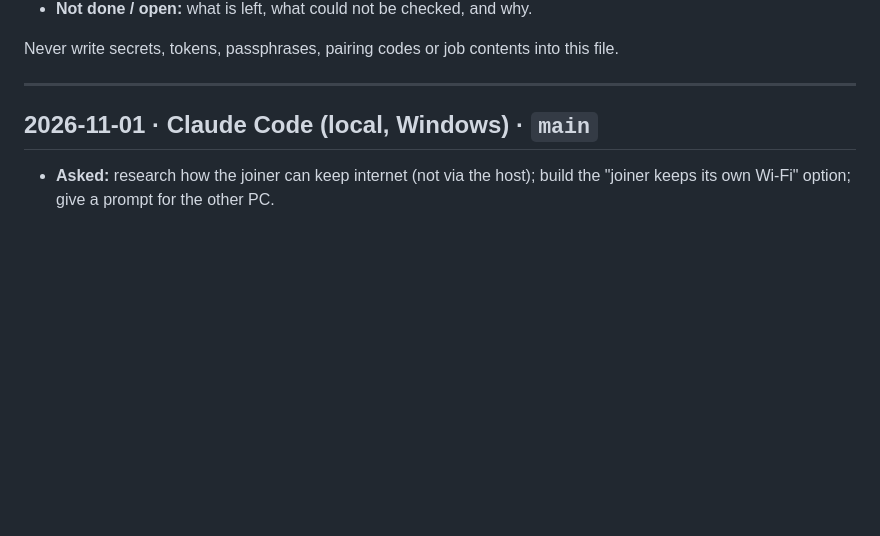
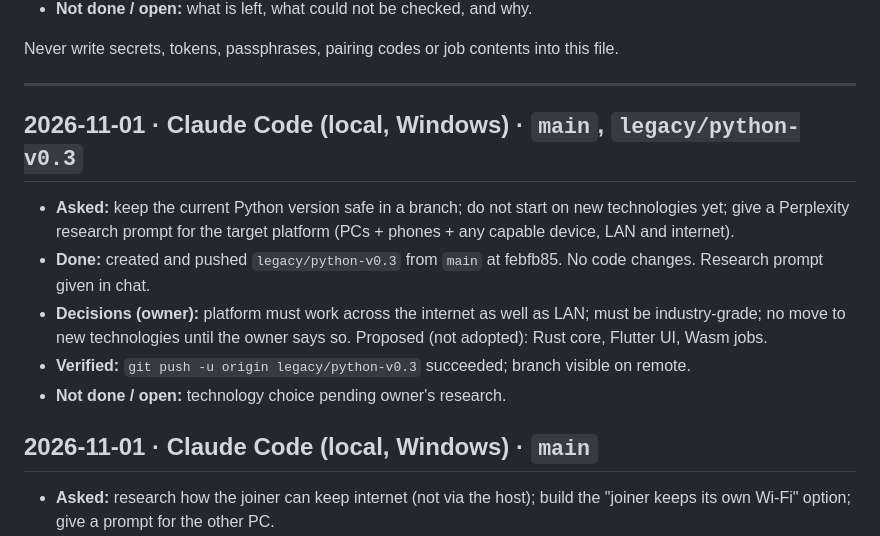
Before and after one commit to NavodCaldera/Network-Connector, a Markdown page: WORKLOG.md, the part around the change. Rendered like a GitHub page; blank space fills up the shorter version.

Commit message:
Worklog: preserve Python version in legacy/python-v0.3
Co-Authored-By: Claude Opus 5.5 <noreply@anthropic.com>

```diff
--- a/WORKLOG.md
+++ b/WORKLOG.md
@@ -14,6 +14,17 @@ Each entry has:
 Never write secrets, tokens, passphrases, pairing codes or job contents into this file.
 
 ---
+
+## 2026-11-01 · Claude Code (local, Windows) · `main`, `legacy/python-v0.3`
+
+- **Asked:** keep the current Python version safe in a branch; do not start on new technologies yet; give a
+  Perplexity research prompt for the target platform (PCs + phones + any capable device, LAN and internet).
+- **Done:** created and pushed `legacy/python-v0.3` from `main` at febfb85. No code changes. Research prompt given
+  in chat.
+- **Decisions (owner):** platform must work across the internet as well as LAN; must be industry-grade; no move to
+  new technologies until the owner says so. Proposed (not adopted): Rust core, Flutter UI, Wasm jobs.
+- **Verified:** `git push -u origin legacy/python-v0.3` succeeded; branch visible on remote.
+- **Not done / open:** technology choice pending owner's research.
 
 ## 2026-11-01 · Claude Code (local, Windows) · `main`
 
```
